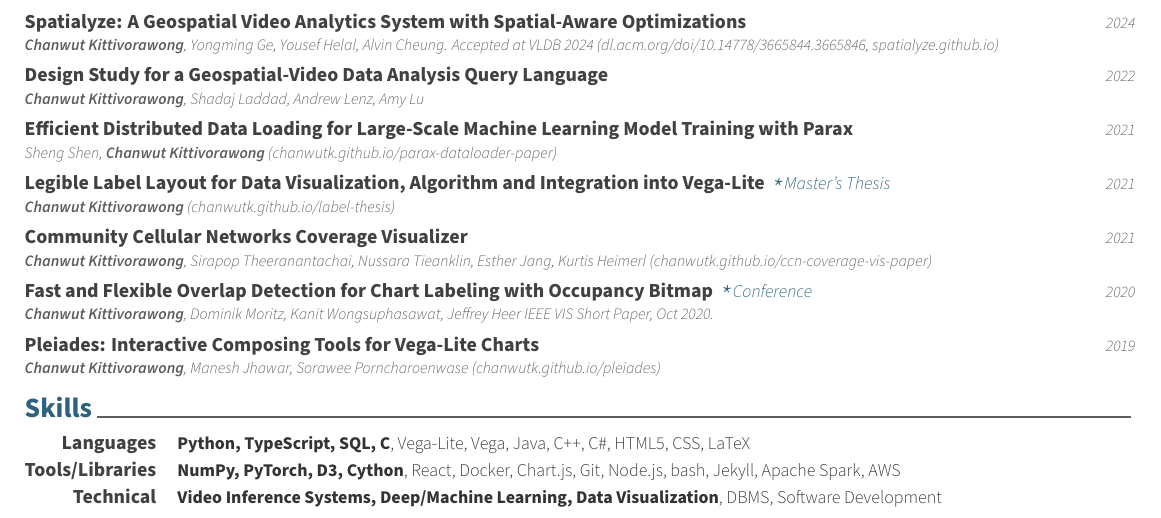
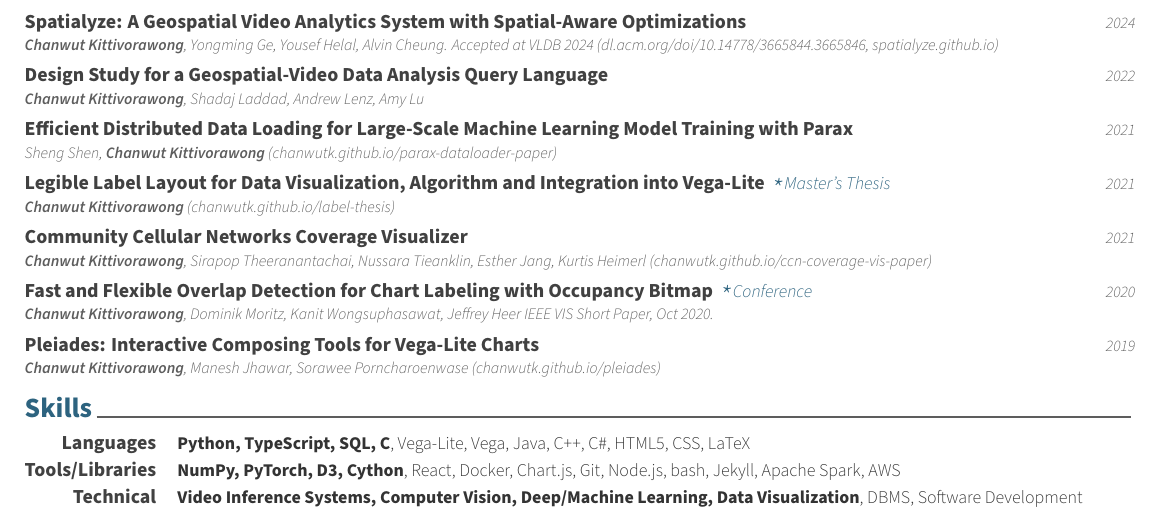
Before and after one commit to chanwutk/resume, a LaTeX CV (resume.tex, which reads content/skills.tex): part of page 1 of 2, cut so that both start at the same text. Compiled offline with XeLaTeX.

Commit message:
Updates from Overleaf

```diff
--- a/content/skills.tex
+++ b/content/skills.tex
@@ -22,7 +22,7 @@
 %---------------------------------------------------------
   \cvskill
     {Technical} % Category
-    {{\bf Video Inference Systems, Deep/Machine Learning, Data Visualization}, DBMS, Software Development} % Skills
+    {{\bf Video Inference Systems, Computer Vision, Deep/Machine Learning, Data Visualization}, DBMS, Software Development} % Skills
 
 %---------------------------------------------------------
   % \cvskill
```
